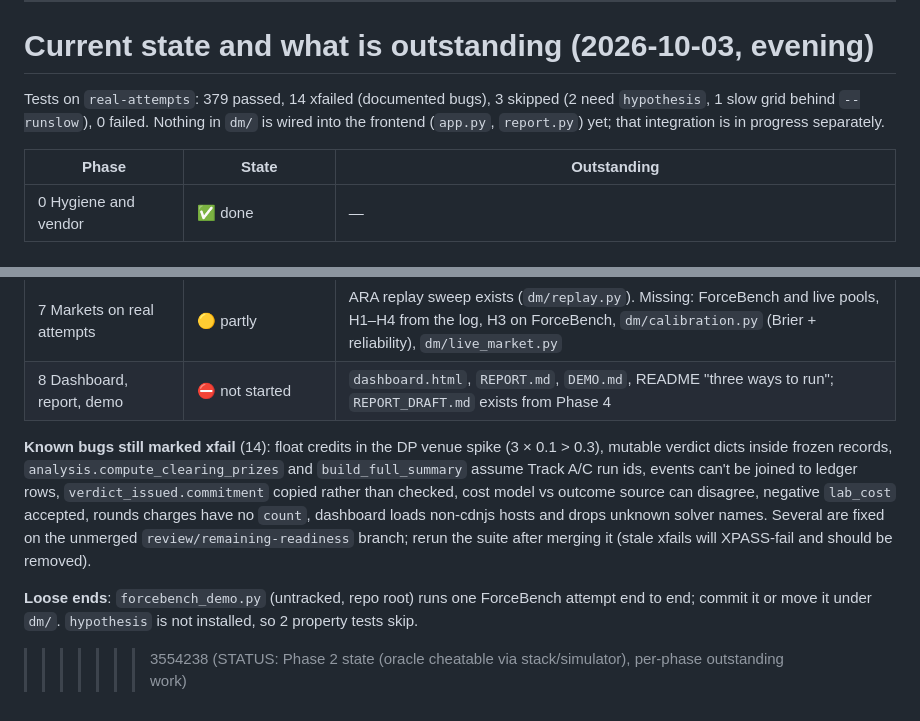
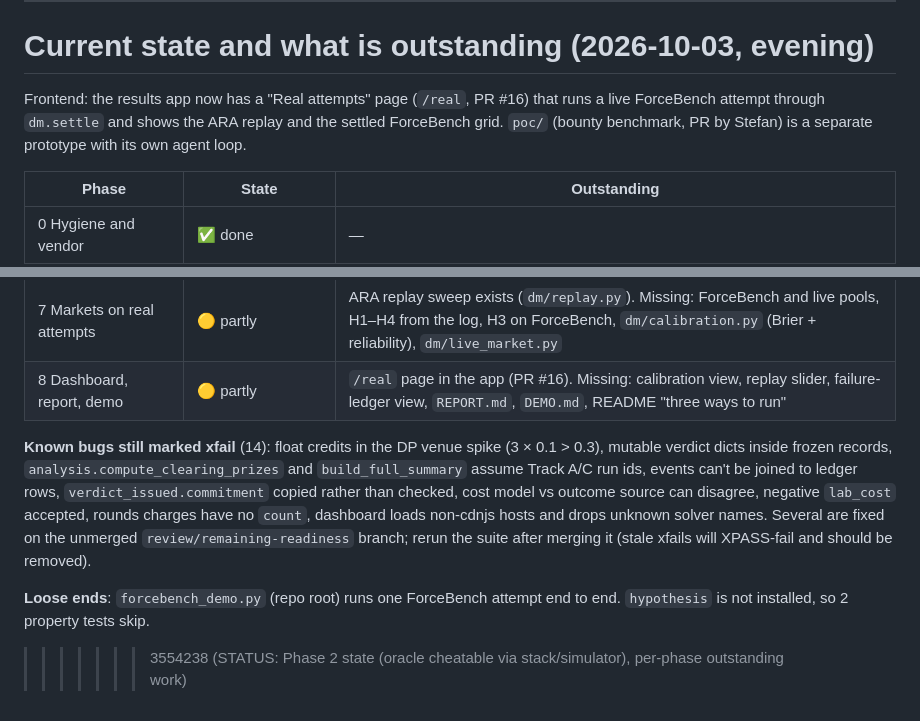
Before and after one commit to Hack-Deploy/feynman-technique, a Markdown page: STATUS.md, 2 parts joined by grey strips. Rendered like a GitHub page.

Commit message:
STATUS: reflect /real page (PR #16) and poc/ in the current-state table
Co-Authored-By: Claude Opus 5.5 <noreply@anthropic.com>

```diff
--- a/STATUS.md
+++ b/STATUS.md
@@ -392,9 +392,9 @@
 
 # Current state and what is outstanding (2026-10-03, evening)
 
-Tests on `real-attempts`: 379 passed, 14 xfailed (documented bugs), 3 skipped (2 need
-`hypothesis`, 1 slow grid behind `--runslow`), 0 failed. Nothing in `dm/` is wired into the
-frontend (`app.py`, `report.py`) yet; that integration is in progress separately.
+Frontend: the results app now has a "Real attempts" page (`/real`, PR #16) that runs a live
+ForceBench attempt through `dm.settle` and shows the ARA replay and the settled ForceBench grid.
+`poc/` (bounty benchmark, PR by Stefan) is a separate prototype with its own agent loop.
 
 | Phase | State | Outstanding |
 |---|---|---|
@@ -407,7 +407,7 @@ frontend (`app.py`, `report.py`) yet; that integration is in progress separately
 | 5 ForceBench + offline solvers | ✅ done offline and through `dm.settle` | `llm_menu` (live only); pass rates overstate identification on yukawa/fractional/oscillator/extra_dimensions (see Phase 5 findings) |
 | 6 Live grid | ⛔ blocked | STOP 1 budget |
 | 7 Markets on real attempts | 🟡 partly | ARA replay sweep exists (`dm/replay.py`). Missing: ForceBench and live pools, H1–H4 from the log, H3 on ForceBench, `dm/calibration.py` (Brier + reliability), `dm/live_market.py` |
-| 8 Dashboard, report, demo | ⛔ not started | `dashboard.html`, `REPORT.md`, `DEMO.md`, README "three ways to run"; `REPORT_DRAFT.md` exists from Phase 4 |
+| 8 Dashboard, report, demo | 🟡 partly | `/real` page in the app (PR #16). Missing: calibration view, replay slider, failure-ledger view, `REPORT.md`, `DEMO.md`, README "three ways to run" |
 
 **Known bugs still marked xfail** (14): float credits in the DP venue spike (3 × 0.1 > 0.3),
 mutable verdict dicts inside frozen records, `analysis.compute_clearing_prizes` and
@@ -418,6 +418,6 @@ non-cdnjs hosts and drops unknown solver names. Several are fixed on the unmerge
 `review/remaining-readiness` branch; rerun the suite after merging it (stale xfails will
 XPASS-fail and should be removed).
 
-**Loose ends**: `forcebench_demo.py` (untracked, repo root) runs one ForceBench attempt end to
-end; commit it or move it under `dm/`. `hypothesis` is not installed, so 2 property tests skip.
+**Loose ends**: `forcebench_demo.py` (repo root) runs one ForceBench attempt end to end.
+`hypothesis` is not installed, so 2 property tests skip.
 >>>>>>> 3554238 (STATUS: Phase 2 state (oracle cheatable via stack/simulator), per-phase outstanding work)
```
